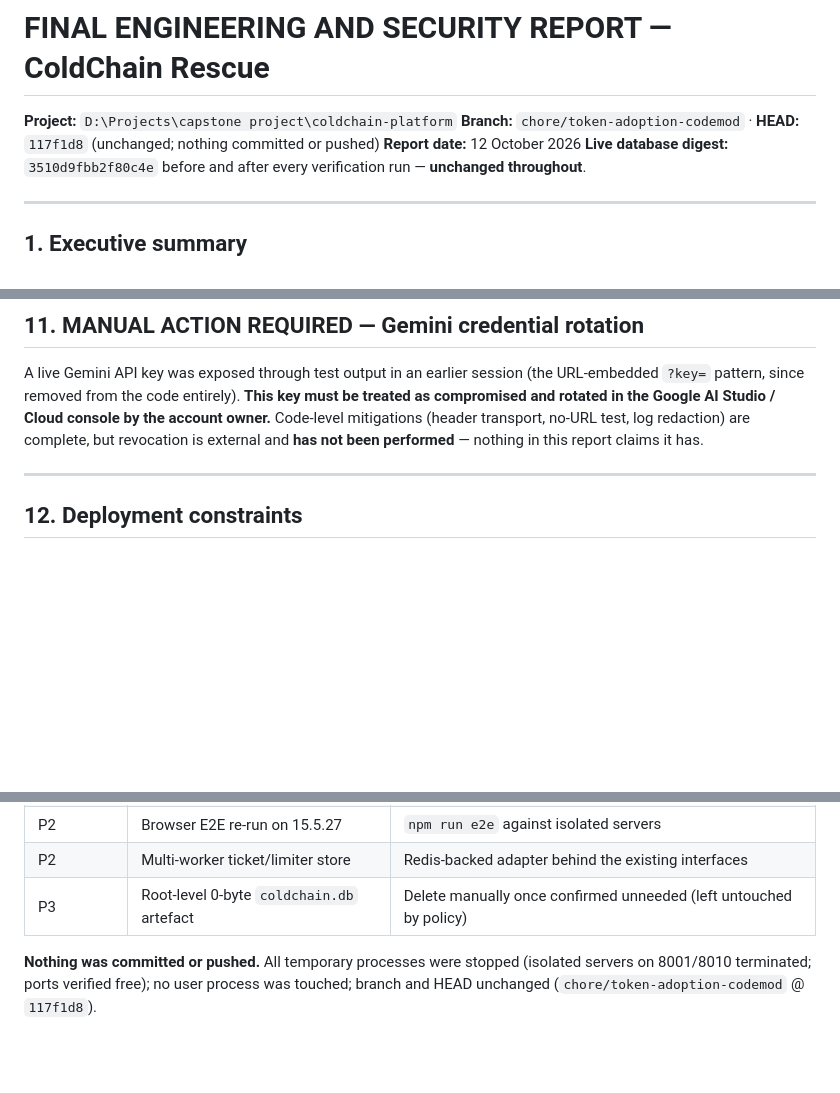
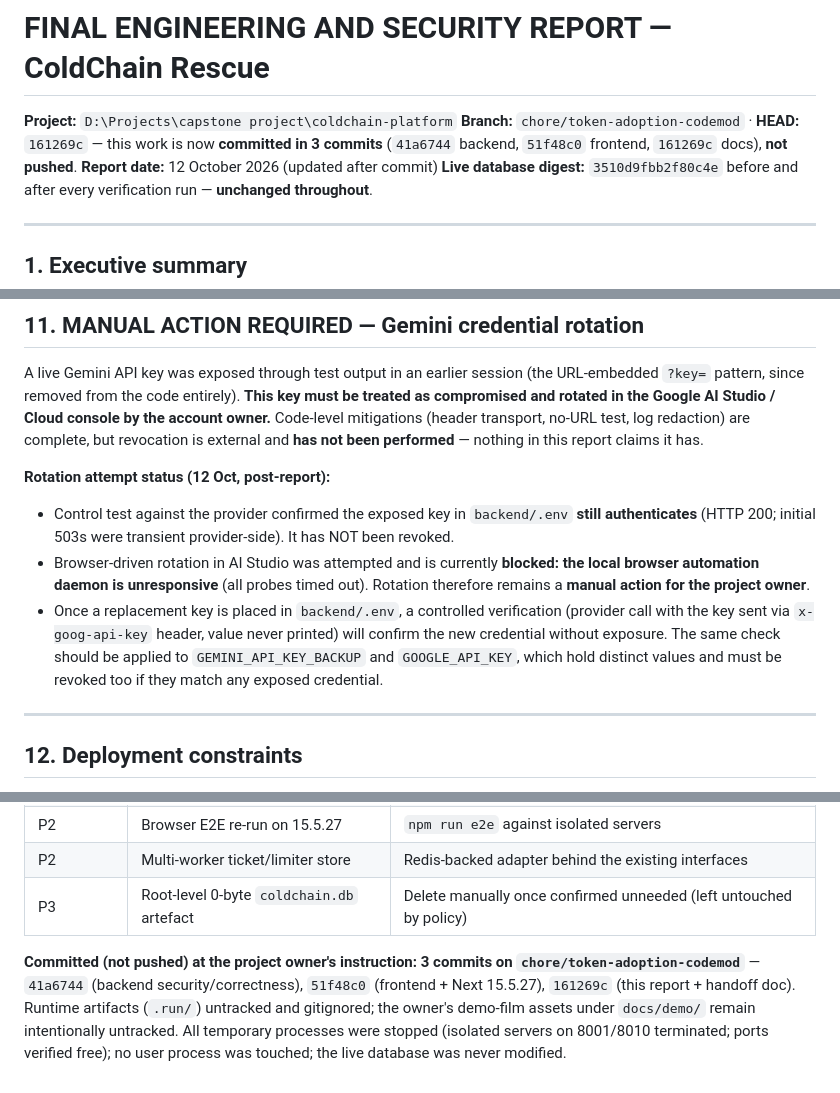
Before and after one commit to ik123a/coldchain-platform, a Markdown page: FINAL_ENGINEERING_AND_SECURITY_REPORT.md, 3 parts joined by grey strips. Rendered like a GitHub page; blank space fills up the shorter version.

Commit message:
docs(report): reflect commit state, rotation attempt status, owner scope caveat

```diff
--- a/FINAL_ENGINEERING_AND_SECURITY_REPORT.md
+++ b/FINAL_ENGINEERING_AND_SECURITY_REPORT.md
@@ -1,8 +1,8 @@
 # FINAL ENGINEERING AND SECURITY REPORT — ColdChain Rescue
 
 **Project:** `D:\Projects\capstone project\coldchain-platform`
-**Branch:** `chore/token-adoption-codemod` · **HEAD:** `117f1d8` (unchanged; nothing committed or pushed)
-**Report date:** 12 October 2026
+**Branch:** `chore/token-adoption-codemod` · **HEAD:** `161269c` — this work is now **committed in 3 commits** (`41a6744` backend, `51f48c0` frontend, `161269c` docs), **not pushed**.
+**Report date:** 12 October 2026 (updated after commit)
 **Live database digest:** `3510d9fbb2f80c4e` before and after every verification run — **unchanged throughout**.
 
 ---
@@ -183,6 +185,11 @@ Isolated sweep environment: fresh empty SQLite at `D:/Temp/cc_sweep_final_w842w3
 
 A live Gemini API key was exposed through test output in an earlier session (the URL-embedded `?key=` pattern, since removed from the code entirely). **This key must be treated as compromised and rotated in the Google AI Studio / Cloud console by the account owner.** Code-level mitigations (header transport, no-URL test, log redaction) are complete, but revocation is external and **has not been performed** — nothing in this report claims it has.
 
+**Rotation attempt status (12 Oct, post-report):**
+- Control test against the provider confirmed the exposed key in `backend/.env` **still authenticates** (HTTP 200; initial 503s were transient provider-side). It has NOT been revoked.
+- Browser-driven rotation in AI Studio was attempted and is currently **blocked: the local browser automation daemon is unresponsive** (all probes timed out). Rotation therefore remains a **manual action for the project owner**.
+- Once a replacement key is placed in `backend/.env`, a controlled verification (provider call with the key sent via `x-goog-api-key` header, value never printed) will confirm the new credential without exposure. The same check should be applied to `GEMINI_API_KEY_BACKUP` and `GOOGLE_API_KEY`, which hold distinct values and must be revoked too if they match any exposed credential.
+
 ---
 
 ## 12. Deployment constraints
@@ -205,4 +212,4 @@ A live Gemini API key was exposed through test output in an earlier session (the
 | P2 | Multi-worker ticket/limiter store | Redis-backed adapter behind the existing interfaces |
 | P3 | Root-level 0-byte `coldchain.db` artefact | Delete manually once confirmed unneeded (left untouched by policy) |
 
-**Nothing was committed or pushed.** All temporary processes were stopped (isolated servers on 8001/8010 terminated; ports verified free); no user process was touched; branch and HEAD unchanged (`chore/token-adoption-codemod` @ `117f1d8`).
+**Committed (not pushed) at the project owner's instruction: 3 commits on `chore/token-adoption-codemod`** — `41a6744` (backend security/correctness), `51f48c0` (frontend + Next 15.5.27), `161269c` (this report + handoff doc). Runtime artifacts (`.run/`) untracked and gitignored; the owner's demo-film assets under `docs/demo/` remain intentionally untracked. All temporary processes were stopped (isolated servers on 8001/8010 terminated; ports verified free); no user process was touched; the live database was never modified.
```
Also changed, not shown: other parts of FINAL_ENGINEERING_AND_SECURITY_REPORT.md (+2 -0 lines).
